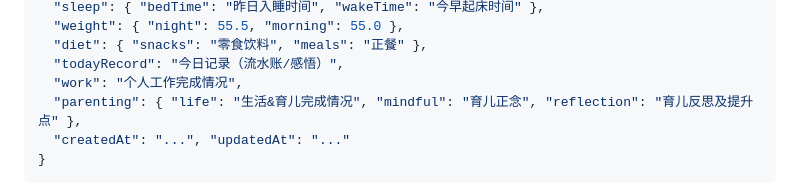
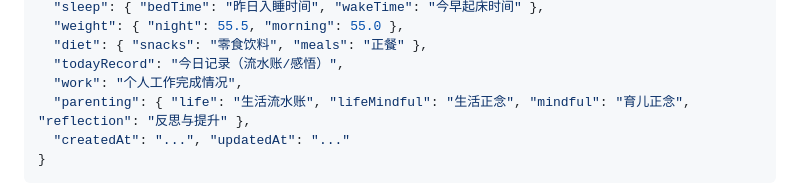
Before and after one commit to vainturerous-Guan/TaoGuan-Daily-log, a Markdown page: README.md, the part around the change. Rendered like a GitHub page.

Commit message:
日常频道字段调整：生活流水账改名+新增生活正念+反思与提升

````diff
--- a/README.md
+++ b/README.md
@@ -47,7 +47,7 @@
   "diet": { "snacks": "零食饮料", "meals": "正餐" },
   "todayRecord": "今日记录（流水账/感悟）",
   "work": "个人工作完成情况",
-  "parenting": { "life": "生活&育儿完成情况", "mindful": "育儿正念", "reflection": "育儿反思及提升点" },
+  "parenting": { "life": "生活流水账", "lifeMindful": "生活正念", "mindful": "育儿正念", "reflection": "反思与提升" },
   "createdAt": "...", "updatedAt": "..."
 }
 ```
````
